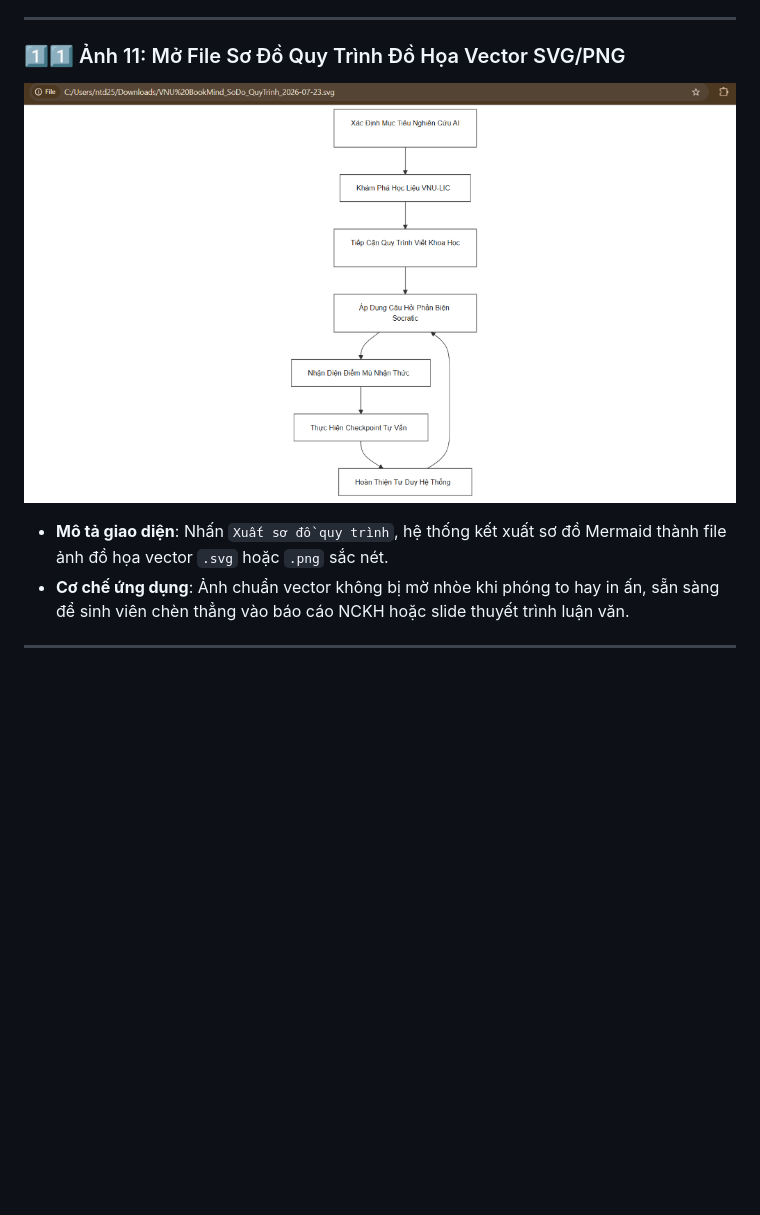
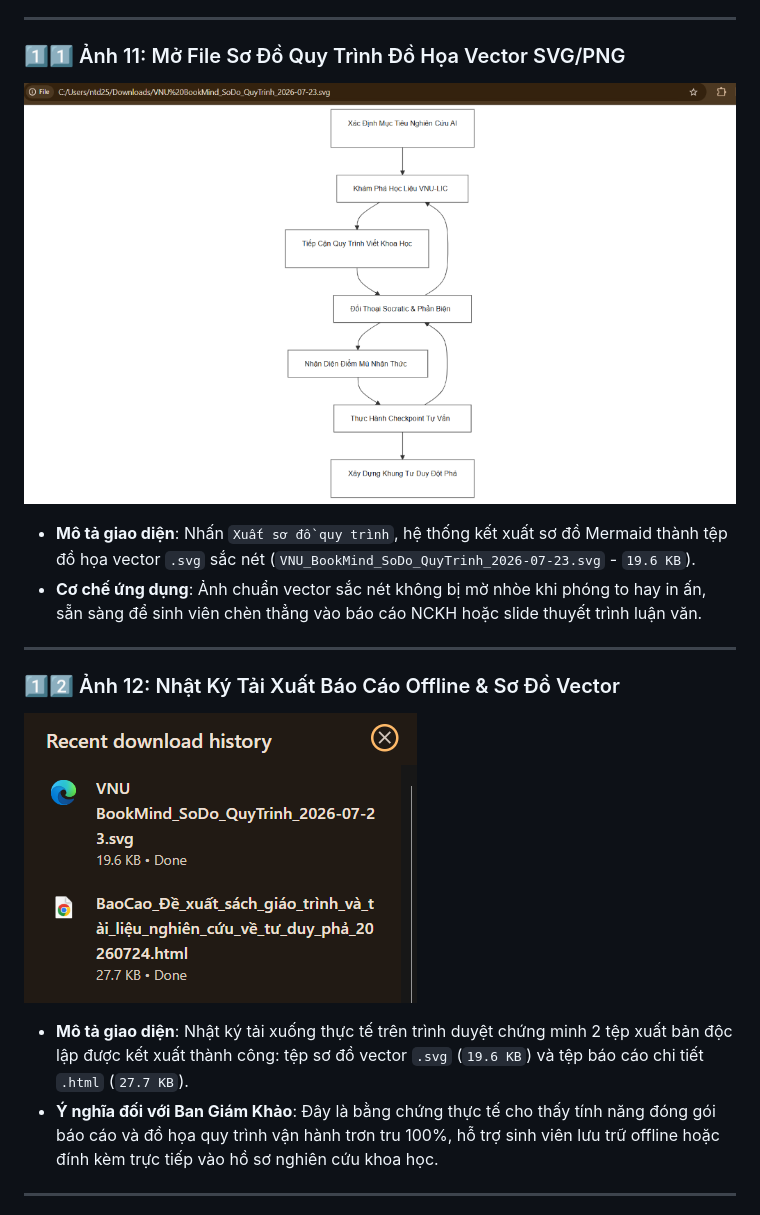
Before and after one commit to ntd25022006q/bookmind-socratic-agent, a Markdown page: README.md, the part around one of its changes. Rendered like a GitHub page; pictures changed too: docs/screenshots/10_export_svg_flowchart.png, docs/screenshots/12_download_history.png (added); blank space fills up the shorter version.

```diff
--- a/README.md
+++ b/README.md
@@ -165,8 +165,16 @@ Dưới đây là chi tiết hành trình trải nghiệm 11 màn hình ảnh mi
 ### 1️⃣1️⃣ Ảnh 11: Mở File Sơ Đồ Quy Trình Đồ Họa Vector SVG/PNG
 ![Mở File Sơ Đồ Quy Trình Đồ Họa Vector SVG](docs/screenshots/10_export_svg_flowchart.png)
 
-- **Mô tả giao diện**: Nhấn `Xuất sơ đồ quy trình`, hệ thống kết xuất sơ đồ Mermaid thành file ảnh đồ họa vector `.svg` hoặc `.png` sắc nét.
-- **Cơ chế ứng dụng**: Ảnh chuẩn vector không bị mờ nhòe khi phóng to hay in ấn, sẵn sàng để sinh viên chèn thẳng vào báo cáo NCKH hoặc slide thuyết trình luận văn.
+- **Mô tả giao diện**: Nhấn `Xuất sơ đồ quy trình`, hệ thống kết xuất sơ đồ Mermaid thành tệp đồ họa vector `.svg` sắc nét (`VNU_BookMind_SoDo_QuyTrinh_2026-07-23.svg` - `19.6 KB`).
+- **Cơ chế ứng dụng**: Ảnh chuẩn vector sắc nét không bị mờ nhòe khi phóng to hay in ấn, sẵn sàng để sinh viên chèn thẳng vào báo cáo NCKH hoặc slide thuyết trình luận văn.
+
+---
+
+### 1️⃣2️⃣ Ảnh 12: Nhật Ký Tải Xuất Báo Cáo Offline & Sơ Đồ Vector
+![Nhật Ký Tải Xuất Báo Cáo Offline](docs/screenshots/12_download_history.png)
+
+- **Mô tả giao diện**: Nhật ký tải xuống thực tế trên trình duyệt chứng minh 2 tệp xuất bản độc lập được kết xuất thành công: tệp sơ đồ vector `.svg` (`19.6 KB`) và tệp báo cáo chi tiết `.html` (`27.7 KB`).
+- **Ý nghĩa đối với Ban Giám Khảo**: Đây là bằng chứng thực tế cho thấy tính năng đóng gói báo cáo và đồ họa quy trình vận hành trơn tru 100%, hỗ trợ sinh viên lưu trữ offline hoặc đính kèm trực tiếp vào hồ sơ nghiên cứu khoa học.
 
 ---
 
```
Also changed, not shown: other parts of README.md (+4 -4 lines), docs/screenshots/7_completed_reporter_agent.png, docs/screenshots/8_completed_mermaid_diagram.png, docs/screenshots/9_export_html_report_table.png.
